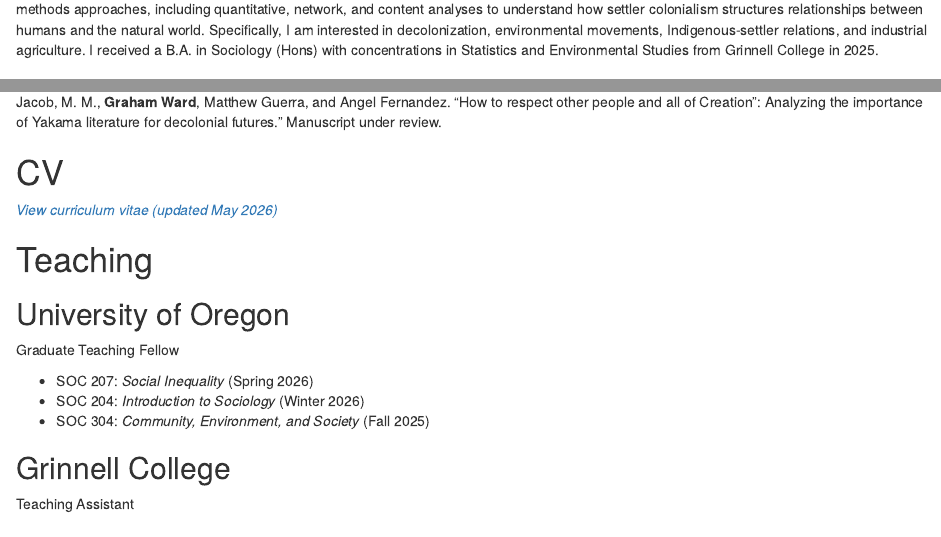
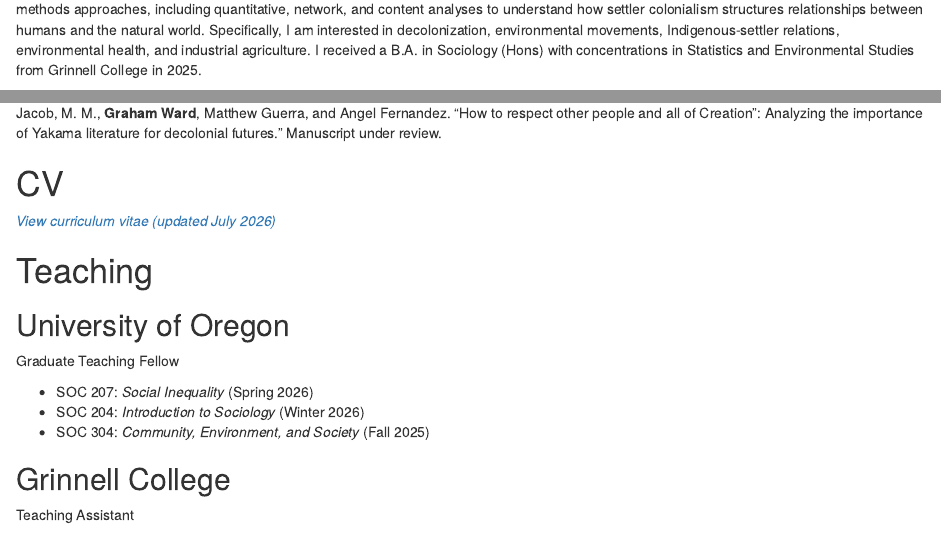
Before and after one commit to grahamfward/grahamfward, an R Markdown document (index.Rmd): the page in a window 1100 px wide, from 180 px down, and a second part further down, joined at a grey line. Rendered offline with R 4.5, knitr and Pandoc, with nearby package versions; drawn as R Markdown's standard HTML page in place of the format the file asks for.

Commit message:
Updated CV

```diff
--- a/index.Rmd
+++ b/index.Rmd
@@ -6,7 +6,7 @@ title: "Graham Ward"
 
 <img src="grahamward.jpg">
 
-I am a non-Native Ph.D. student in the Department of Sociology at the University of Oregon studying environmental sociology. I utilize mixed methods approaches, including quantitative, network, and content analyses to understand how settler colonialism structures relationships between humans and the natural world. Specifically, I am interested in decolonization, environmental movements, Indigenous-settler relations, and industrial agriculture. I received a B.A. in Sociology (Hons) with concentrations in Statistics and Environmental Studies from Grinnell College in 2025.
+I am a non-Native Ph.D. student in the Department of Sociology at the University of Oregon studying environmental sociology. I utilize mixed methods approaches, including quantitative, network, and content analyses to understand how settler colonialism structures relationships between humans and the natural world. Specifically, I am interested in decolonization, environmental movements, Indigenous-settler relations, environmental health, and industrial agriculture. I received a B.A. in Sociology (Hons) with concentrations in Statistics and Environmental Studies from Grinnell College in 2025.
 
 ## Publications
 Bacon, J.M., Kirsten Vinyeta, **Graham Ward**, and Ella Widmann. 2025. “Mapping The Web of Solidarity: A Social Network Analysis of Shifting Tribal Engagement among the Big 10 Environmental Organizations in the United States”. *Environmental Sociology*. https://doi.org/10.1080/23251042.2025.2529613.
@@ -20,7 +20,7 @@ Vinyeta, K., J.M. Bacon, **Graham Ward**, and Jordan Rowley. "Birds of Many Feat
 Jacob, M. M., **Graham Ward**, Matthew Guerra, and Angel Fernandez. “How to respect other people and all of Creation": Analyzing the importance of Yakama literature for decolonial futures." Manuscript under review.
 
 # CV
-*[View curriculum vitae (updated May 2026)](CV.pdf)*
+*[View curriculum vitae (updated July 2026)](CV.pdf)*
 
 
 # Teaching
```
Also changed, not shown: CV.pdf.
